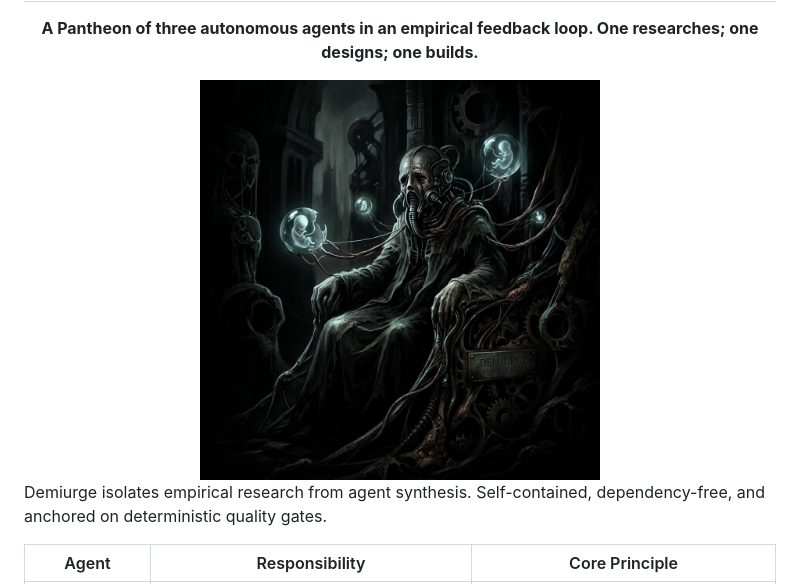
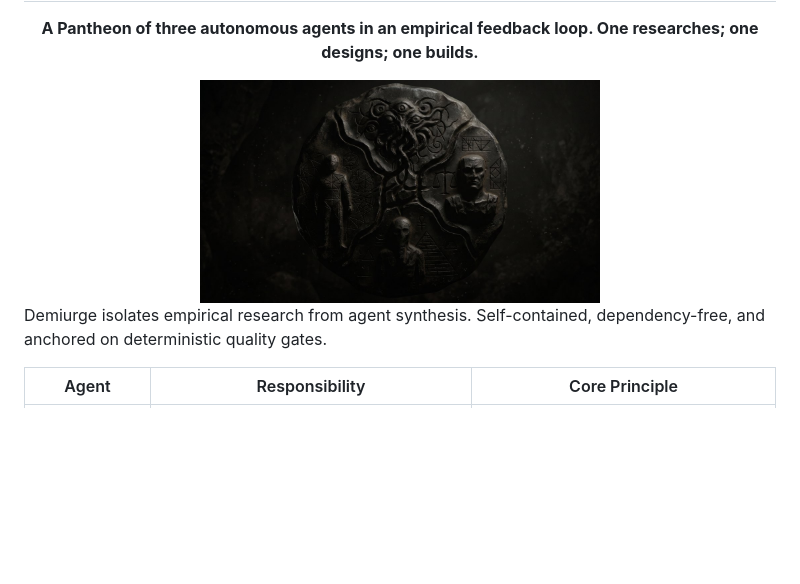
Before and after one commit to syst0m/demiurge, a Markdown page: README.md, the part around the change. Rendered like a GitHub page; pictures changed too: assets/archon_tetrad.jpg (added); blank space fills up the shorter version.

Commit message:
Replace README banner with archon_tetrad.jpg
Resize the image to 1200px wide (79 KB) so it passes the
large-file hook. The README shows it at 400px.

Co-Authored-By: Claude Sonnet 5.5 <noreply@anthropic.com>

```diff
--- a/README.md
+++ b/README.md
@@ -4,7 +4,7 @@
 </div>
 
 <div align="center">
-  <img src="assets/demiurge_photo.jpg" width="400" alt="Demiurge Photo">
+  <img src="assets/archon_tetrad.jpg" width="400" alt="Archon Tetrad">
 </div>
 
 Demiurge isolates empirical research from agent synthesis. Self-contained, dependency-free, and anchored on deterministic quality gates.
```
